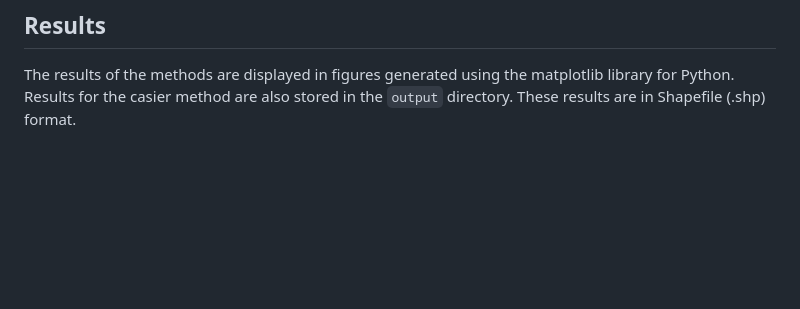
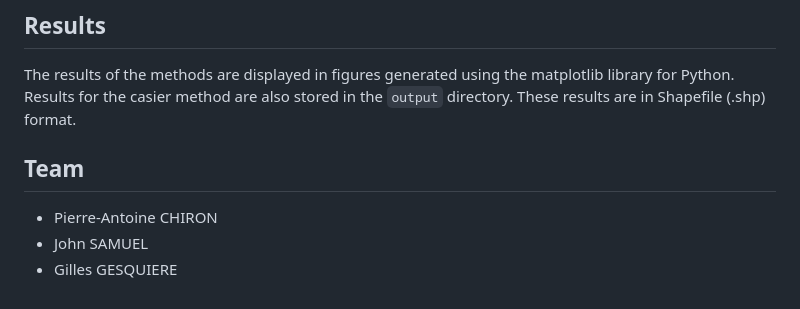
Before and after one commit to VCityTeam/UD-IArbre-Research, a Markdown page: desealing/README.md, the part around the change. Rendered like a GitHub page; blank space fills up the shorter version.

Commit message:
Update README.md - Team

```diff
--- a/desealing/README.md
+++ b/desealing/README.md
@@ -125,3 +125,8 @@ python main.py -t "data/mnt.tif" -i "data/imperviousness.tif" -m "casier" -cs 10
 
 The results of the methods are displayed in figures generated using the matplotlib library for Python.
 Results for the casier method are also stored in the `output` directory. These results are in Shapefile (.shp) format.
+
+## Team
+- Pierre-Antoine CHIRON
+- John SAMUEL
+- Gilles GESQUIERE
```
